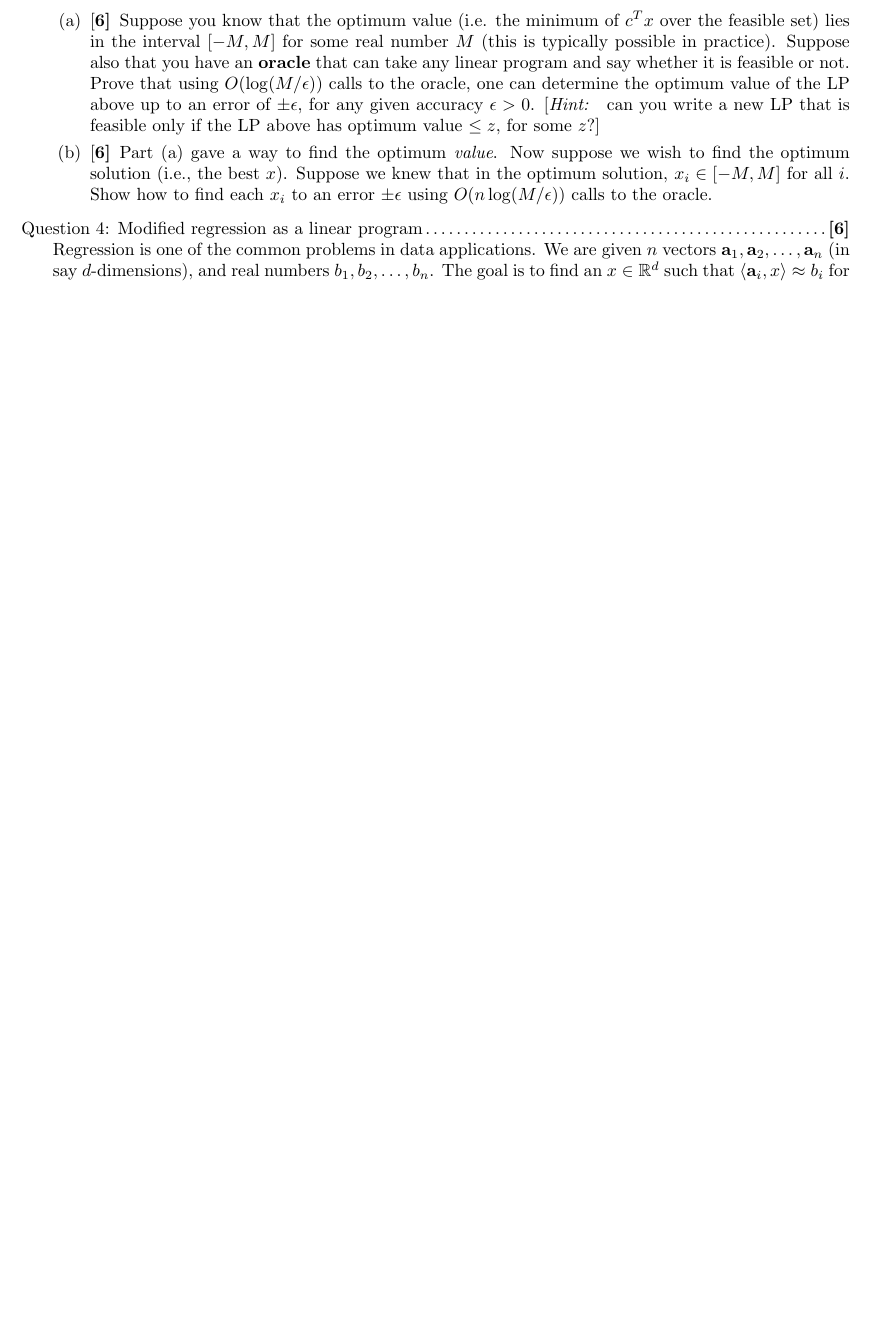
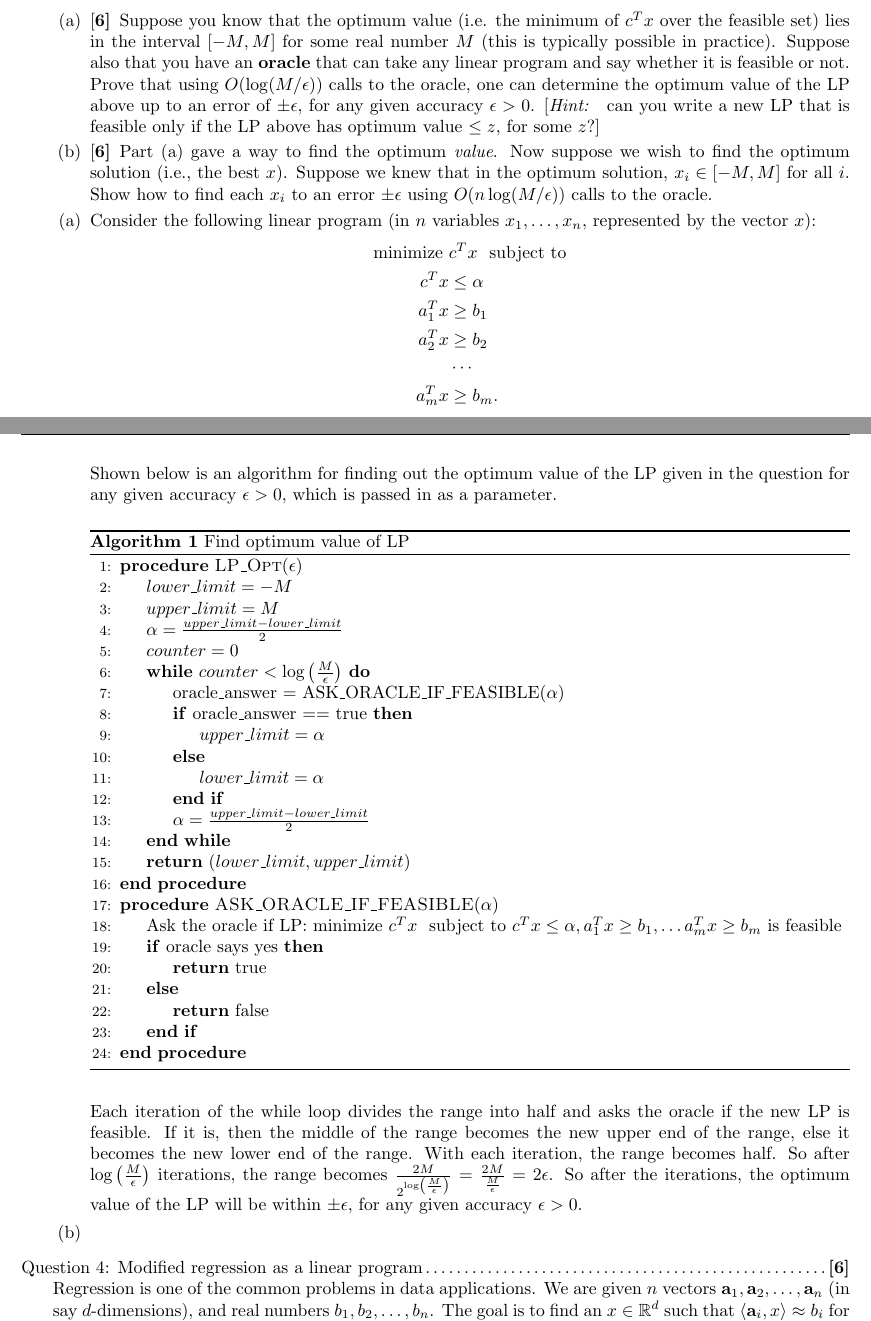
Before and after one commit to gopalmenon/Advanced-Algorithms-HW5, a LaTeX problem sheet (hw5.tex): part of page 3 of 4 before the commit and two parts of pages 3 and 4 of 5 after it, the two joined at a grey line, cut so that both start at the same text, the shorter picture padded with empty space. Compiled offline with pdfLaTeX.

Commit message:
Finished 3a

```diff
--- a/hw5.tex
+++ b/hw5.tex
@@ -168,6 +168,60 @@ a_m^T x &\ge b_m.
 \newcommand{\R}{\mathbb{R}}
 \newcommand{\iprod}[1]{\langle #1 \rangle}
 
+\begin{parts}
+
+\part Consider the following linear program (in $n$ variables $x_1, \dots, x_n$, represented by the vector $x$):
+\begin{align*}
+\text{minimize } &c^T x ~~\text{subject to} \\
+c^T x &\leq \alpha\\
+a_1^T x &\ge b_1 \\
+a_2^T x &\ge b_2 \\
+&\cdots \\
+a_m^T x &\ge b_m.
+\end{align*}
+
+Shown below is an algorithm for finding out the optimum value of the LP given in the question for any given accuracy $\epsilon > 0$, which is passed in as a parameter.
+\let\oldReturn\Return
+\renewcommand{\Return}{\State\oldReturn}
+
+\begin{minipage}{\linewidth}
+  \begin{algorithm}[H]
+    \caption{Find optimum value of LP}\label{LPOpt}
+    \begin{algorithmic}[1]
+      \Procedure{LP\_Opt}{$\epsilon$}
+      \State $lower\_limit = -M$
+      \State $upper\_limit = M$
+      \State $\alpha = \frac{upper\_limit - lower\_limit}{2}$
+      \State $counter = 0$
+      \While {$counter < \log \left (\frac{M}{\epsilon} \right )$}
+      	\State oracle\_answer = ASK\_ORACLE\_IF\_FEASIBLE($\alpha$)
+	\If {oracle\_answer == true}
+		\State $upper\_limit = \alpha$
+	\Else
+		\State $lower\_limit = \alpha$
+	\EndIf
+	\State $\alpha = \frac{upper\_limit - lower\_limit}{2}$
+      \EndWhile
+      \Return $\left (lower\_limit, upper\_limit \right )$
+      \EndProcedure
+      \Procedure{ASK\_ORACLE\_IF\_FEASIBLE}{$\alpha$}
+      	\State Ask the oracle if LP: $\text{minimize } c^T x ~~\text{subject to } c^T x \leq \alpha, a_1^T x \ge b_1, \ldots a_m^T x \ge b_m$ is feasible
+	\If {oracle says yes}
+		\Return true
+	\Else
+		\Return false
+	\EndIf
+      \EndProcedure
+    \end{algorithmic}
+  \end{algorithm}
+\end{minipage}\\\\
+
+Each iteration of the while loop divides the range into half and asks the oracle if the new LP is feasible. If it is, then the middle of the range becomes the new upper end of the range, else it becomes the new lower end of the range. With each iteration, the range becomes half. So after $\log \left (\frac{M}{\epsilon} \right )$ iterations, the range becomes $\frac{2M}{2^{\log \left (\frac{M}{\epsilon} \right )}} = \frac{2M}{\frac{M}{\epsilon}}=2\epsilon$. So after the iterations, the optimum value of the LP will be within $\pm \epsilon$, for any given accuracy $\epsilon > 0$.
+
+\part
+
+\end{parts}
+
 \titledquestion{Modified regression as a linear program}[6]
 Regression is one of the common problems in data applications.  We are given $n$ vectors $\ba_1, \ba_2, \dots, \ba_n$ (in say $d$-dimensions), and real numbers $b_1, b_2, \dots, b_n$.  The goal is to find an $x \in \R^d$ such that $\iprod{\ba_i, x} \approx b_i$ for all $i$. In the usual least squares formulation, one tries to find an $x$ so as to minimize $\sum_{i=1}^n | \iprod{\ba_i, x} - b_i|^2$.
 
```
Also changed, not shown: hw5.pdf.
